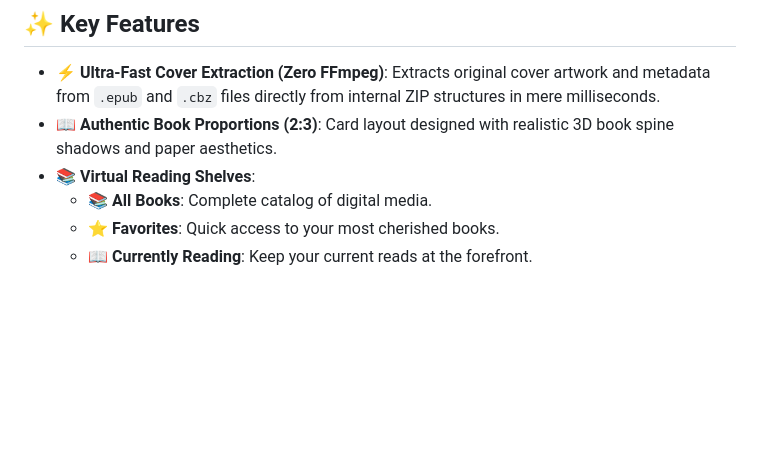
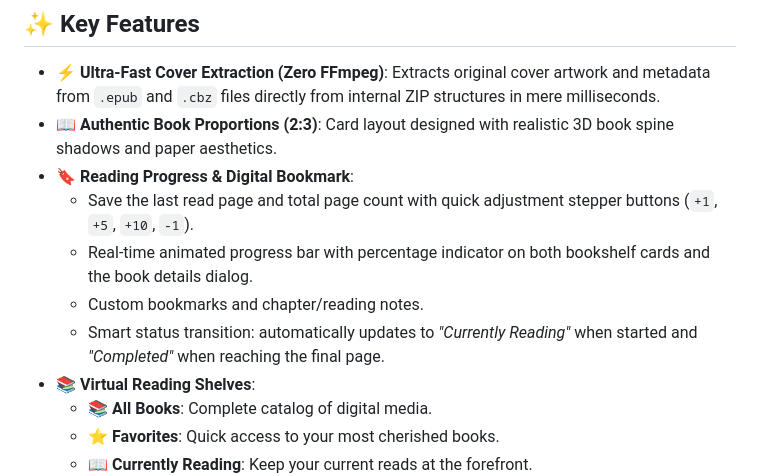
Before and after one commit to JoadsonRocha/EbookFinder, a Markdown page: README_EN.md, the part around the change. Drawn GitHub-style; blank space fills up the shorter version.

```diff
--- a/README_EN.md
+++ b/README_EN.md
@@ -28,6 +28,11 @@
 
 - ⚡ **Ultra-Fast Cover Extraction (Zero FFmpeg)**: Extracts original cover artwork and metadata from `.epub` and `.cbz` files directly from internal ZIP structures in mere milliseconds.
 - 📖 **Authentic Book Proportions (2:3)**: Card layout designed with realistic 3D book spine shadows and paper aesthetics.
+- 🔖 **Reading Progress & Digital Bookmark**:
+  - Save the last read page and total page count with quick adjustment stepper buttons (`+1`, `+5`, `+10`, `-1`).
+  - Real-time animated progress bar with percentage indicator on both bookshelf cards and the book details dialog.
+  - Custom bookmarks and chapter/reading notes.
+  - Smart status transition: automatically updates to *"Currently Reading"* when started and *"Completed"* when reaching the final page.
 - 📚 **Virtual Reading Shelves**:
   - 📚 **All Books**: Complete catalog of digital media.
   - ⭐ **Favorites**: Quick access to your most cherished books.
```
Also changed, not shown: README.md (+5 -0 lines).
